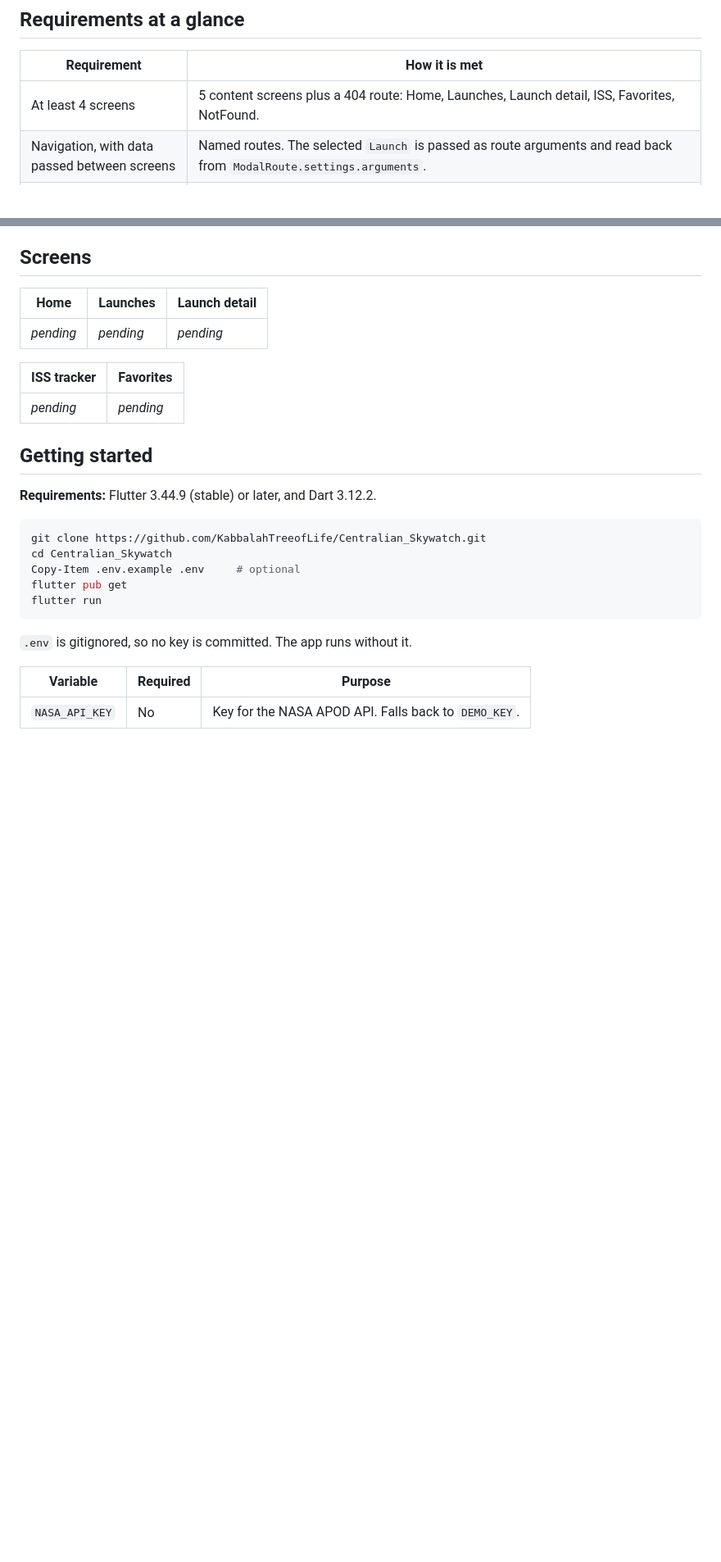
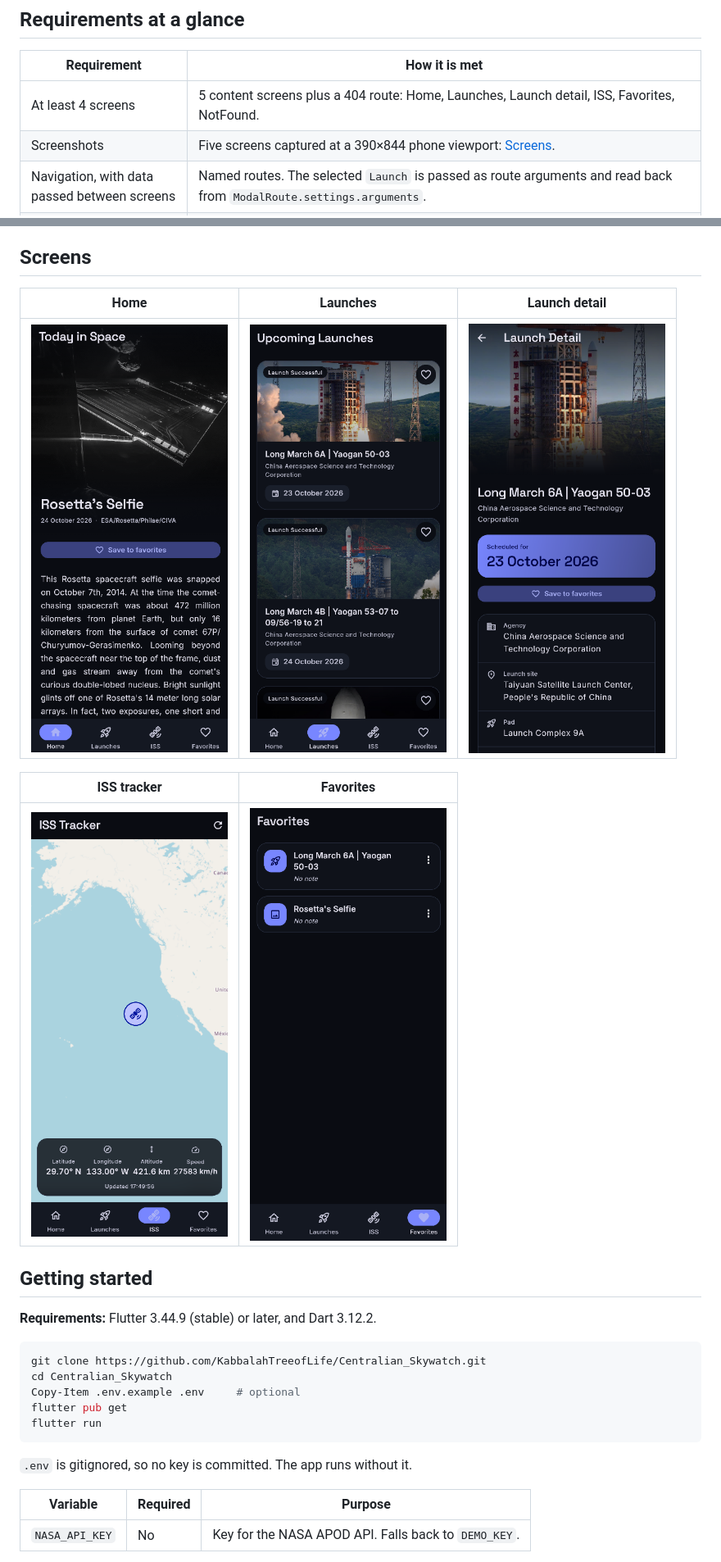
Before and after one commit to KabbalahTreeofLife/Centralian_Skywatch, a Markdown page: README.md, 2 parts joined by grey strips. Shown: that part at 82% size. GitHub-like rendering; pictures changed too: docs/screenshots/01-home.png (added), docs/screenshots/02-launches.png (added), docs/screenshots/03-launch-detail.png (added); blank space fills up the shorter version.

Commit message:
Add details on the README.md

```diff
--- a/README.md
+++ b/README.md
@@ -15,6 +15,7 @@ Built for **SE2142 — Software Engineering**, Final Project.
 | Requirement | How it is met |
 | --- | --- |
 | At least 4 screens | 5 content screens plus a 404 route: Home, Launches, Launch detail, ISS, Favorites, NotFound. |
+| Screenshots | Five screens captured at a 390×844 phone viewport: [Screens](#screens). |
 | Navigation, with data passed between screens | Named routes. The selected `Launch` is passed as route arguments and read back from `ModalRoute.settings.arguments`. |
 | State management | `provider`, one `ChangeNotifier` per data source, over a shared `LoadableProvider` holding an explicit `LoadStatus`. |
 | CRUD | Favorites: create (save), read (list), update (note), delete (remove). |
@@ -53,10 +53,10 @@ Built for **SE2142 — Software Engineering**, Final Project.
 | Home | Launches | Launch detail |
-| --- | --- | --- |
-| _pending_ | _pending_ | _pending_ |
+| :---: | :---: | :---: |
+| <img src="docs/screenshots/01-home.png" width="240" alt="Home screen showing the astronomy picture of the day"> | <img src="docs/screenshots/02-launches.png" width="240" alt="Launches list with countdowns"> | <img src="docs/screenshots/03-launch-detail.png" width="240" alt="Launch detail with agency, pad and status"> |
 
 | ISS tracker | Favorites |
-| --- | --- |
-| _pending_ | _pending_ |
+| :---: | :---: |
+| <img src="docs/screenshots/04-iss.png" width="240" alt="ISS position on a map with live readouts"> | <img src="docs/screenshots/05-favorites.png" width="240" alt="Saved pictures and launches"> |
 
 ## Getting started
 
```
Also changed, not shown: other parts of README.md (+0 -1 lines).
